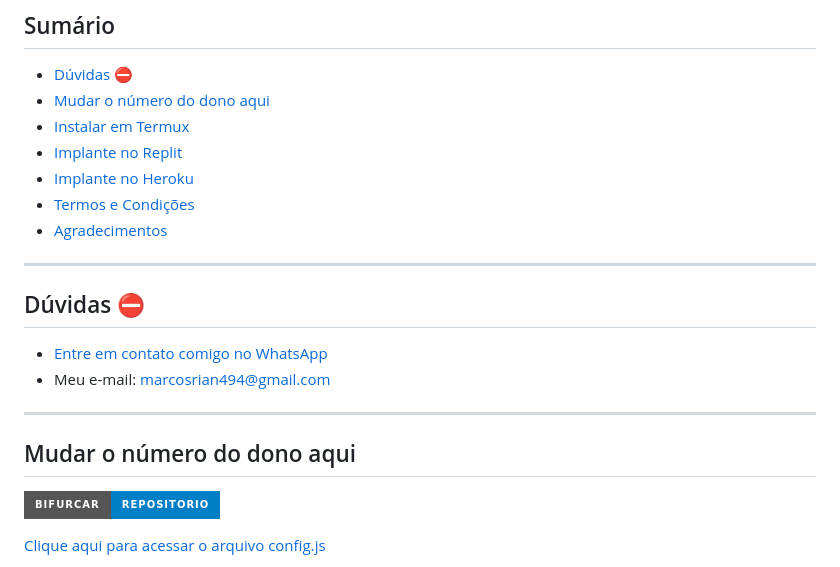
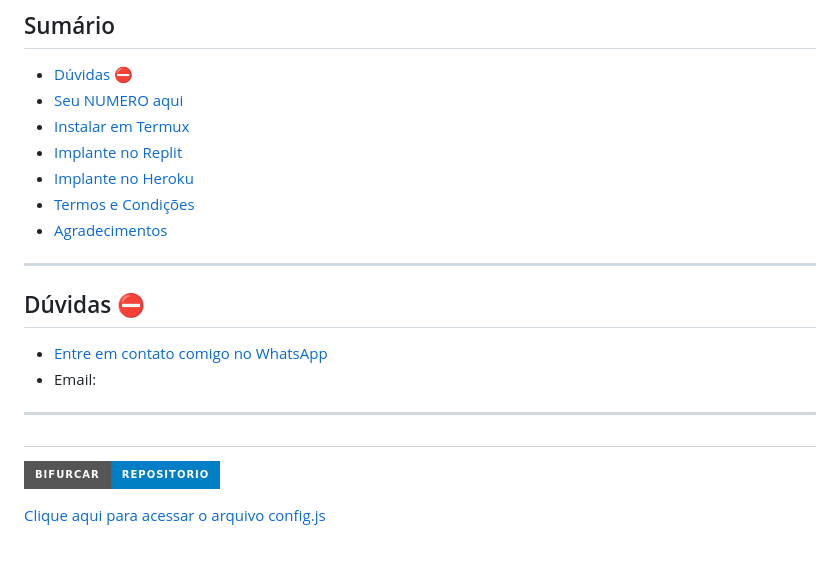
Before and after one commit to Marcosi8/SOYUZ-BOT.MD, a Markdown page: README.md, the part around the change. Rendered like a GitHub page; badges without logos.

```diff
--- a/README.md
+++ b/README.md
@@ -34,7 +34,7 @@
 
 ## Sumário
 - [Dúvidas ⛔️](#dúvidas-)
-- [Mudar o número do dono aqui](#mudar-o-número-do-dono-aqui)
+- [Seu NUMERO aqui](#mudar-o-número-do-dono-aqui)
 - [Instalar em Termux](#instalar-no-termux)
 - [Implante no Replit](#implante-no-replit)
 - [Implante no Heroku](#implante-no-heroku)
@@ -46,12 +46,11 @@
 ## Dúvidas ⛔️
 
 - [Entre em contato comigo no WhatsApp](https://wa.me/558881647724?text=Ol%C3%A1%2C%20preciso%20de%20ajuda%20com%20o%20bot)
-- Meu e-mail: [marcosrian494@gmail.com](mailto:marcosrian494@gmail.com)
+- Email:
 
 ---
 
-## Mudar o número do dono aqui
-
+##
 [![Bifurcar Repositório](https://img.shields.io/badge/Bifurcar-Repositorio-blue?style=for-the-badge&logo=github)](https://github.com/Marcosi8/SOYUZ-BOT.MD/fork)
 
 [Clique aqui para acessar o arquivo config.js](https://github.com/Marcosi8/SOYUZ-BOT.MD/blob/main/config.js)
```
